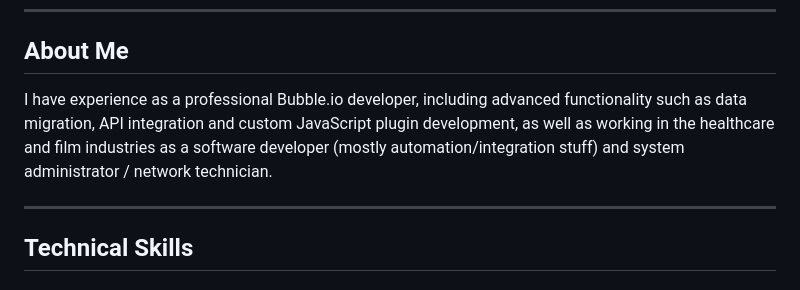
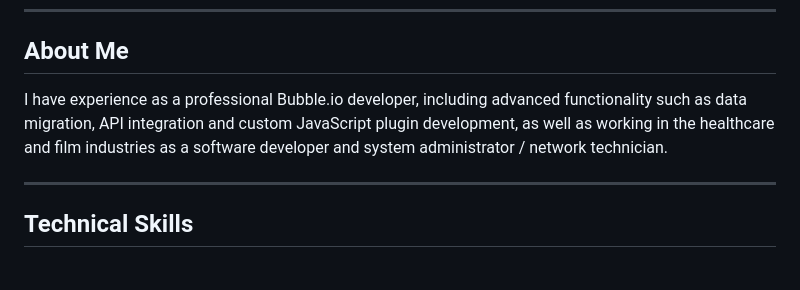
Before and after one commit to mlbrnm/mlbrnm, a Markdown page: README.md, the part around the change. Rendered like a GitHub page.

Commit message:
Refine About Me section in README
Removed redundant phrasing in the About Me section.

```diff
--- a/README.md
+++ b/README.md
@@ -8,7 +8,7 @@
 ---
 
 ## About Me
-I have experience as a professional Bubble.io developer, including advanced functionality such as data migration, API integration and custom JavaScript plugin development, as well as working in the healthcare and film industries as a software developer (mostly automation/integration stuff) and system administrator / network technician.
+I have experience as a professional Bubble.io developer, including advanced functionality such as data migration, API integration and custom JavaScript plugin development, as well as working in the healthcare and film industries as a software developer and system administrator / network technician.
 
 ---
 
```
